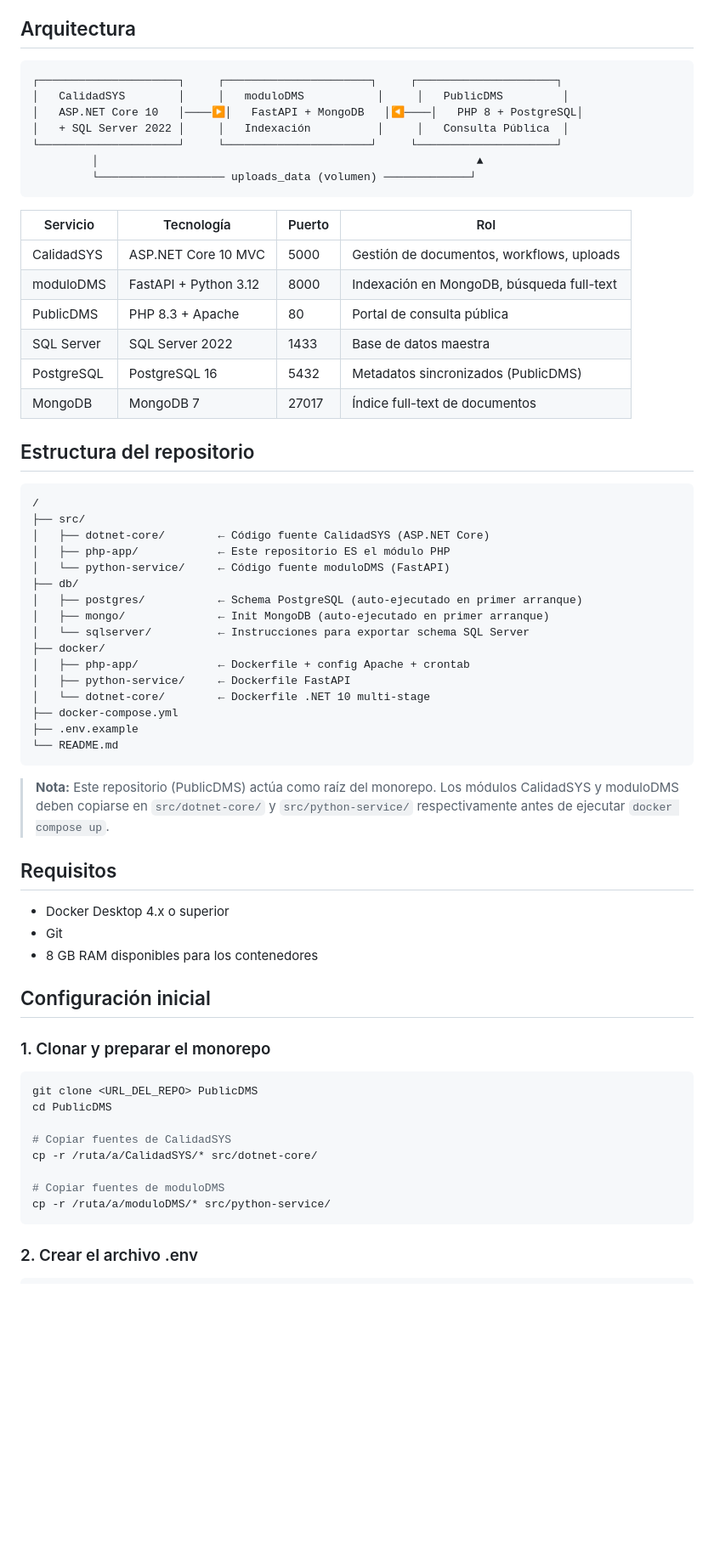
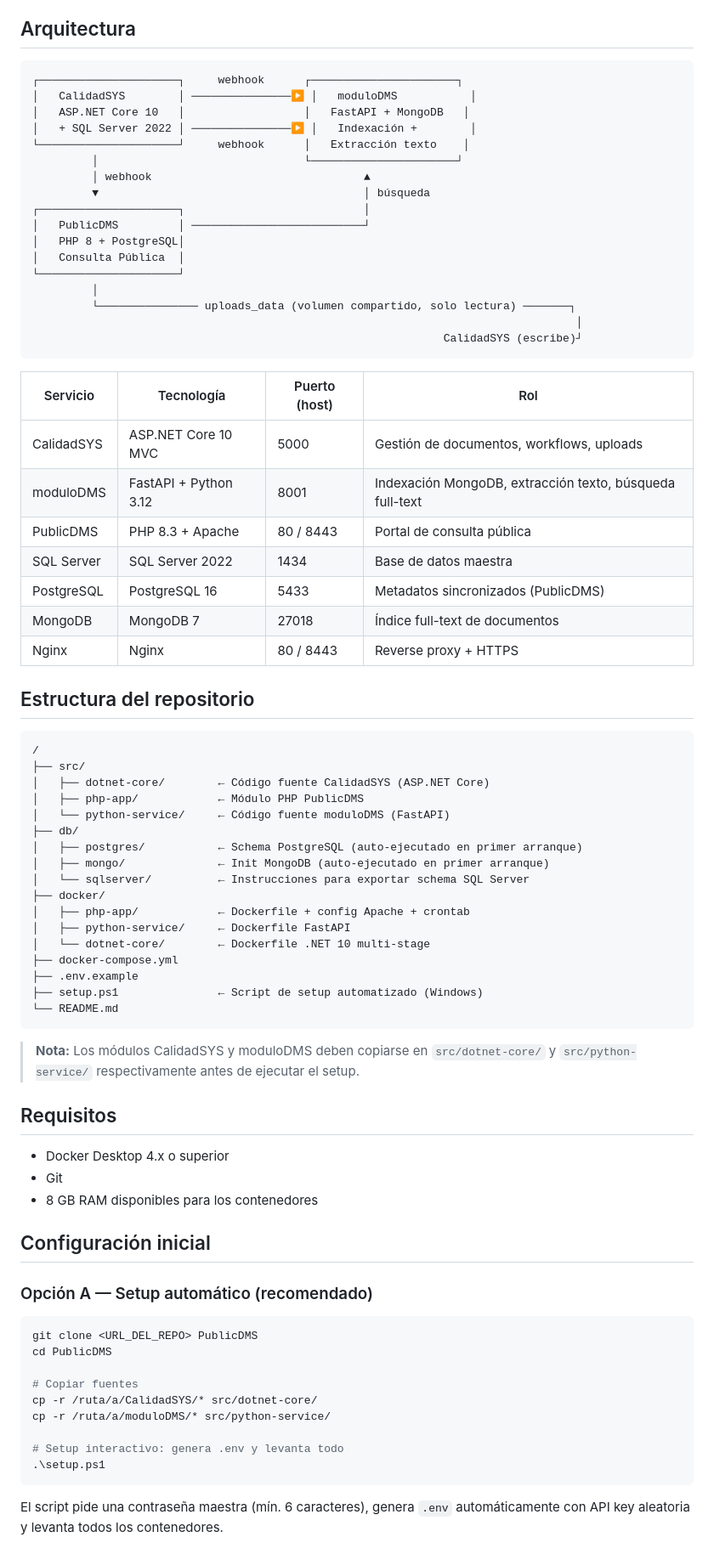
Before and after one commit to Oscar-Campos-Soria/QualityDMS, a Markdown page: README.md, the part around one of its changes. Shown at 85% size. Rendered like a GitHub page; blank space fills up the shorter version.

````diff
--- a/README.md
+++ b/README.md
@@ -5,23 +5,34 @@ Sistema multi-stack para gestión, aprobación y consulta pública de documentos
 ## Arquitectura
 
 ```
-┌─────────────────────┐     ┌──────────────────────┐     ┌─────────────────────┐
-│   CalidadSYS        │     │   moduloDMS           │     │   PublicDMS         │
-│   ASP.NET Core 10   │────▶│   FastAPI + MongoDB   │◀────│   PHP 8 + PostgreSQL│
-│   + SQL Server 2022 │     │   Indexación          │     │   Consulta Pública  │
-└─────────────────────┘     └──────────────────────┘     └─────────────────────┘
-         │                                                         ▲
-         └─────────────────── uploads_data (volumen) ─────────────┘
+┌─────────────────────┐     webhook      ┌──────────────────────┐
+│   CalidadSYS        │ ───────────────▶ │   moduloDMS           │
+│   ASP.NET Core 10   │                  │   FastAPI + MongoDB   │
+│   + SQL Server 2022 │ ───────────────▶ │   Indexación +        │
+└─────────────────────┘     webhook      │   Extracción texto    │
+         │                               └──────────────────────┘
+         │ webhook                                ▲
+         ▼                                        │ búsqueda
+┌─────────────────────┐                           │
+│   PublicDMS         │ ──────────────────────────┘
+│   PHP 8 + PostgreSQL│
+│   Consulta Pública  │
+└─────────────────────┘
+         │
+         └─────────────── uploads_data (volumen compartido, solo lectura) ───────┐
+                                                                                  │
+                                                              CalidadSYS (escribe)┘
 ```
 
-| Servicio       | Tecnología              | Puerto | Rol                                      |
-|----------------|-------------------------|--------|------------------------------------------|
-| CalidadSYS     | ASP.NET Core 10 MVC     | 5000   | Gestión de documentos, workflows, uploads |
-| moduloDMS      | FastAPI + Python 3.12   | 8000   | Indexación en MongoDB, búsqueda full-text |
-| PublicDMS      | PHP 8.3 + Apache        | 80     | Portal de consulta pública               |
-| SQL Server     | SQL Server 2022         | 1433   | Base de datos maestra                    |
-| PostgreSQL     | PostgreSQL 16           | 5432   | Metadatos sincronizados (PublicDMS)      |
-| MongoDB        | MongoDB 7               | 27017  | Índice full-text de documentos           |
+| Servicio       | Tecnología              | Puerto (host) | Rol                                        |
+|----------------|-------------------------|---------------|--------------------------------------------|
+| CalidadSYS     | ASP.NET Core 10 MVC     | 5000          | Gestión de documentos, workflows, uploads  |
+| moduloDMS      | FastAPI + Python 3.12   | 8001          | Indexación MongoDB, extracción texto, búsqueda full-text |
+| PublicDMS      | PHP 8.3 + Apache        | 80 / 8443     | Portal de consulta pública                 |
+| SQL Server     | SQL Server 2022         | 1434          | Base de datos maestra                      |
+| PostgreSQL     | PostgreSQL 16           | 5433          | Metadatos sincronizados (PublicDMS)        |
+| MongoDB        | MongoDB 7               | 27018         | Índice full-text de documentos             |
+| Nginx          | Nginx                   | 80 / 8443     | Reverse proxy + HTTPS                      |
 
 ## Estructura del repositorio
 
@@ -29,7 +40,7 @@ Sistema multi-stack para gestión, aprobación y consulta pública de documentos
 /
 ├── src/
 │   ├── dotnet-core/        ← Código fuente CalidadSYS (ASP.NET Core)
-│   ├── php-app/            ← Este repositorio ES el módulo PHP
+│   ├── php-app/            ← Módulo PHP PublicDMS
 │   └── python-service/     ← Código fuente moduloDMS (FastAPI)
 ├── db/
 │   ├── postgres/           ← Schema PostgreSQL (auto-ejecutado en primer arranque)
@@ -41,11 +52,11 @@ Sistema multi-stack para gestión, aprobación y consulta pública de documentos
 │   └── dotnet-core/        ← Dockerfile .NET 10 multi-stage
 ├── docker-compose.yml
 ├── .env.example
+├── setup.ps1               ← Script de setup automatizado (Windows)
 └── README.md
 ```
 
-> **Nota:** Este repositorio (PublicDMS) actúa como raíz del monorepo.
-> Los módulos CalidadSYS y moduloDMS deben copiarse en `src/dotnet-core/` y `src/python-service/` respectivamente antes de ejecutar `docker compose up`.
+> **Nota:** Los módulos CalidadSYS y moduloDMS deben copiarse en `src/dotnet-core/` y `src/python-service/` respectivamente antes de ejecutar el setup.
 
 ## Requisitos
 
@@ -55,18 +66,19 @@ Sistema multi-stack para gestión, aprobación y consulta pública de documentos
 
 ## Configuración inicial
 
-### 1. Clonar y preparar el monorepo
+### Opción A — Setup automático (recomendado)
 
-```bash
+```powershell
 git clone <URL_DEL_REPO> PublicDMS
 cd PublicDMS
 
-# Copiar fuentes de CalidadSYS
+# Copiar fuentes
 cp -r /ruta/a/CalidadSYS/* src/dotnet-core/
+cp -r /ruta/a/moduloDMS/* src/python-service/
 
-# Copiar fuentes de moduloDMS
-cp -r /ruta/a/moduloDMS/* src/python-service/
+# Setup interactivo: genera .env y levanta todo
+.\setup.ps1
 ```
 
-### 2. Crear el archivo .env
+El script pide una contraseña maestra (mín. 6 caracteres), genera `.env` automáticamente con API key aleatoria y levanta todos los contenedores.
 
````
Also changed, not shown: other parts of README.md (+83 -49 lines).
